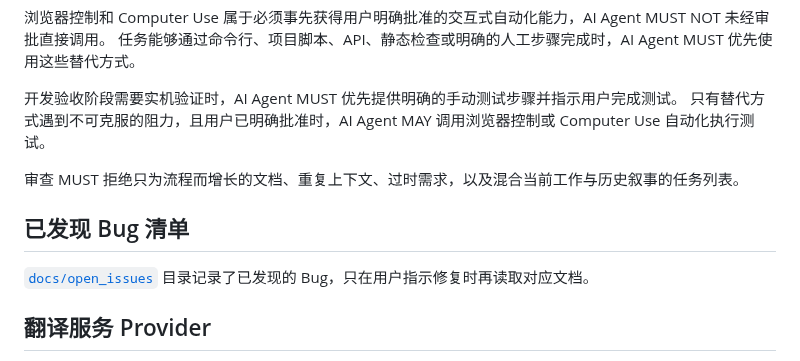
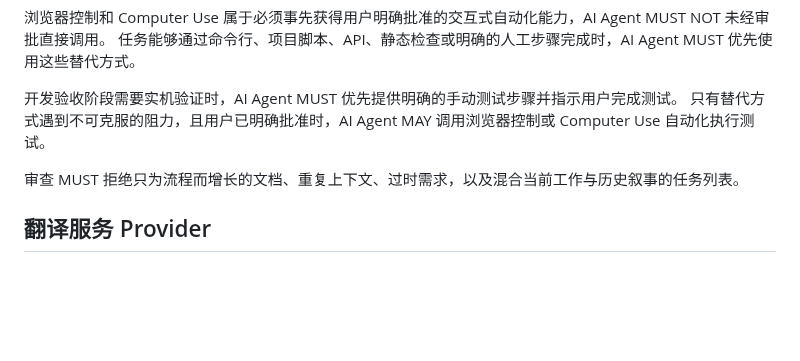
Before and after one commit to janwee-sha/SubLingo, a Markdown page: AGENTS.md, the part around the change. Drawn GitHub-style; blank space fills up the shorter version.

Commit message:
docs(agent): Update AGENTS.md.

```diff
--- a/AGENTS.md
+++ b/AGENTS.md
@@ -104,10 +104,6 @@ SDD 产物 MUST 只描述功能当前的预期、设计和仍待完成的工作
 
 审查 MUST 拒绝只为流程而增长的文档、重复上下文、过时需求，以及混合当前工作与历史叙事的任务列表。
 
-## 已发现 Bug 清单
-
-[`docs/open_issues`](docs/open_issues) 目录记录了已发现的 Bug，只在用户指示修复时再读取对应文档。
-
 ## 翻译服务 Provider
 
 [`docs/providers`](docs/providers) 目录提供了用于测试验证的翻译服务的 API 信息，不应将它们写入项目任何其他位置且不要版本化这些信息。
```
